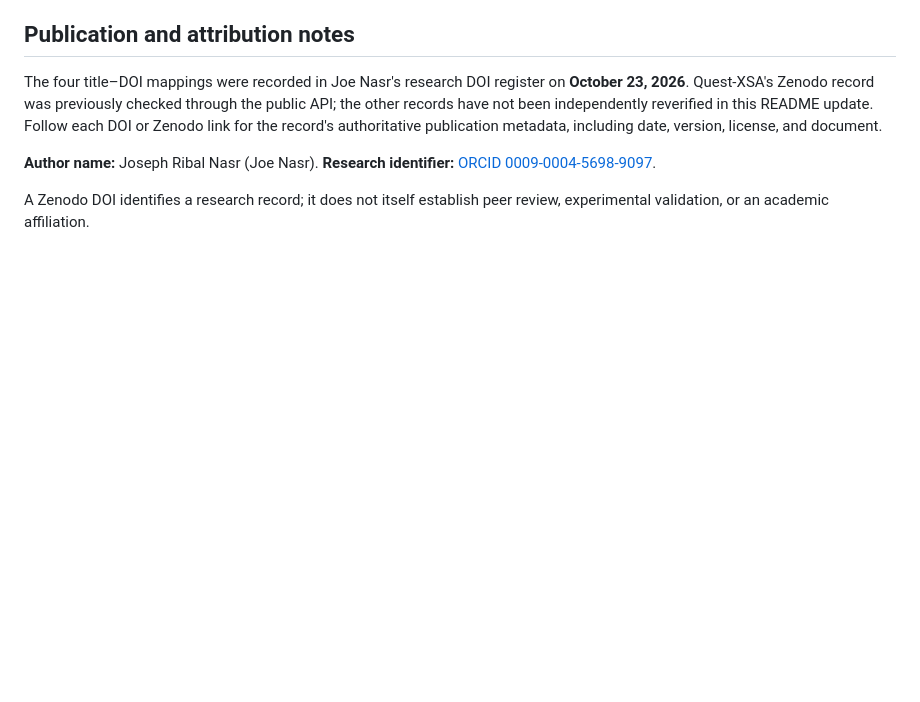
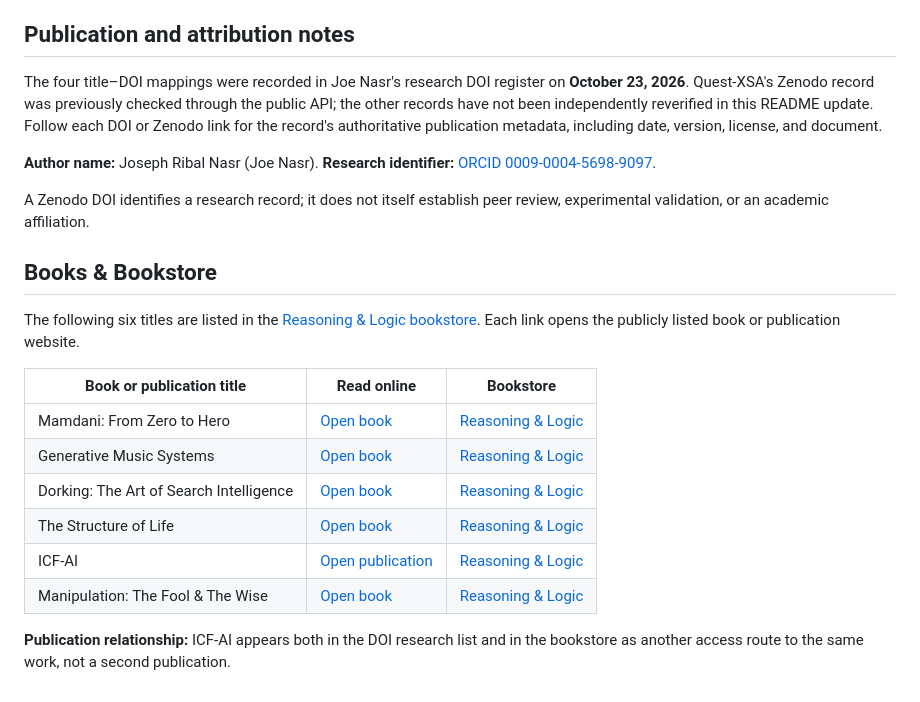
Before and after one commit to Joenasriani/joe-research-registry, a Markdown page: README.md, the part around the change. Rendered like a GitHub page; blank space fills up the shorter version.

Commit message:
Document six public bookstore titles in separate README section

```diff
--- a/README.md
+++ b/README.md
@@ -50,3 +50,18 @@ The four title–DOI mappings were recorded in Joe Nasr's research DOI register
 **Author name:** Joseph Ribal Nasr (Joe Nasr). **Research identifier:** [ORCID 0009-0004-5698-9097](https://orcid.org/0009-0004-5698-9097).
 
 A Zenodo DOI identifies a research record; it does not itself establish peer review, experimental validation, or an academic affiliation.
+
+## Books & Bookstore
+
+The following six titles are listed in the [Reasoning & Logic bookstore](https://reasoning-and-logic.vercel.app/). Each link opens the publicly listed book or publication website.
+
+| Book or publication title | Read online | Bookstore |
+| --- | --- | --- |
+| Mamdani: From Zero to Hero | [Open book](https://mamdani-from-zero-to-hero.vercel.app/) | [Reasoning & Logic](https://reasoning-and-logic.vercel.app/) |
+| Generative Music Systems | [Open book](https://generative-music-systems.vercel.app/) | [Reasoning & Logic](https://reasoning-and-logic.vercel.app/) |
+| Dorking: The Art of Search Intelligence | [Open book](https://dorking-mu.vercel.app/) | [Reasoning & Logic](https://reasoning-and-logic.vercel.app/) |
+| The Structure of Life | [Open book](https://structure-of-life-book.vercel.app/) | [Reasoning & Logic](https://reasoning-and-logic.vercel.app/) |
+| ICF-AI | [Open publication](https://icf-ai.vercel.app/) | [Reasoning & Logic](https://reasoning-and-logic.vercel.app/) |
+| Manipulation: The Fool & The Wise | [Open book](https://manipulation-book-theta.vercel.app/) | [Reasoning & Logic](https://reasoning-and-logic.vercel.app/) |
+
+**Publication relationship:** ICF-AI appears both in the DOI research list and in the bookstore as another access route to the same work, not a second publication.
```
